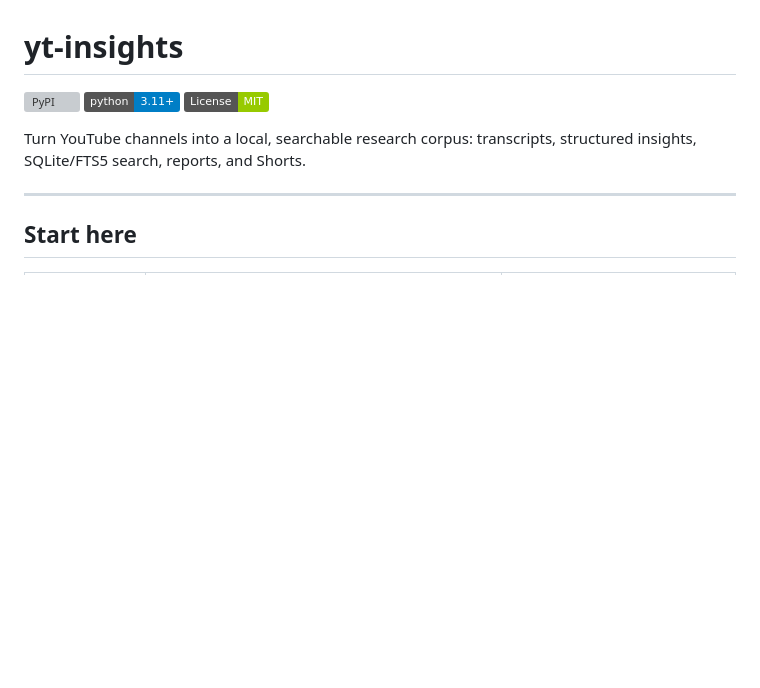
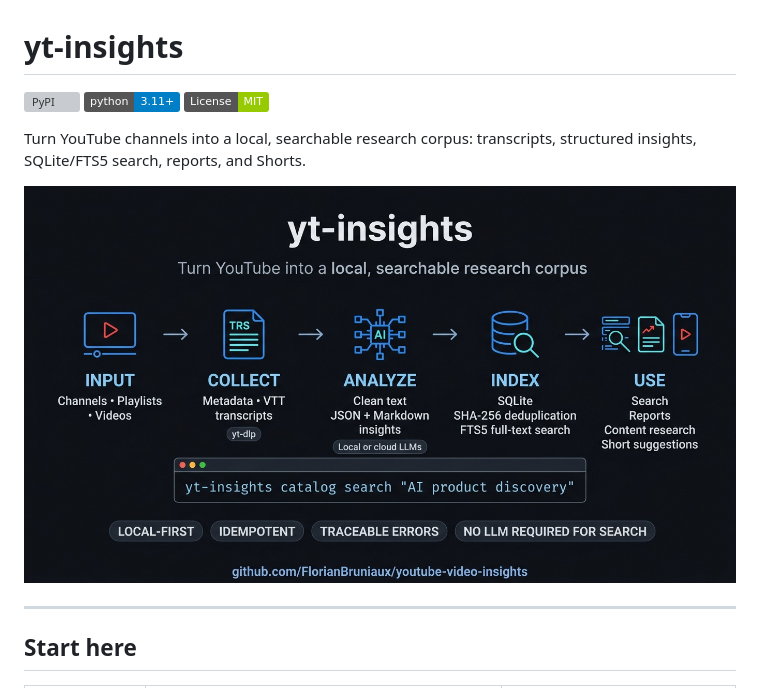
Before and after one commit to FlorianBruniaux/youtube-video-insights, a Markdown page: README.md, the part around the change. Drawn GitHub-style; pictures changed too: docs/assets/yt-insights-workflow.jpg (added); badges without logos; blank space fills up the shorter version; grey boxes are pictures that could not be loaded.

Commit message:
docs: add README workflow infographic

```diff
--- a/README.md
+++ b/README.md
@@ -6,6 +6,8 @@
 
 Turn YouTube channels into a local, searchable research corpus: transcripts,
 structured insights, SQLite/FTS5 search, reports, and Shorts.
+
+![yt-insights workflow: YouTube channels, playlists, and videos become transcripts, structured insights, a deduplicated SQLite/FTS5 index, search results, reports, and Short suggestions.](docs/assets/yt-insights-workflow.jpg)
 
 ---
 
```
Also changed, not shown: 1 other file.
